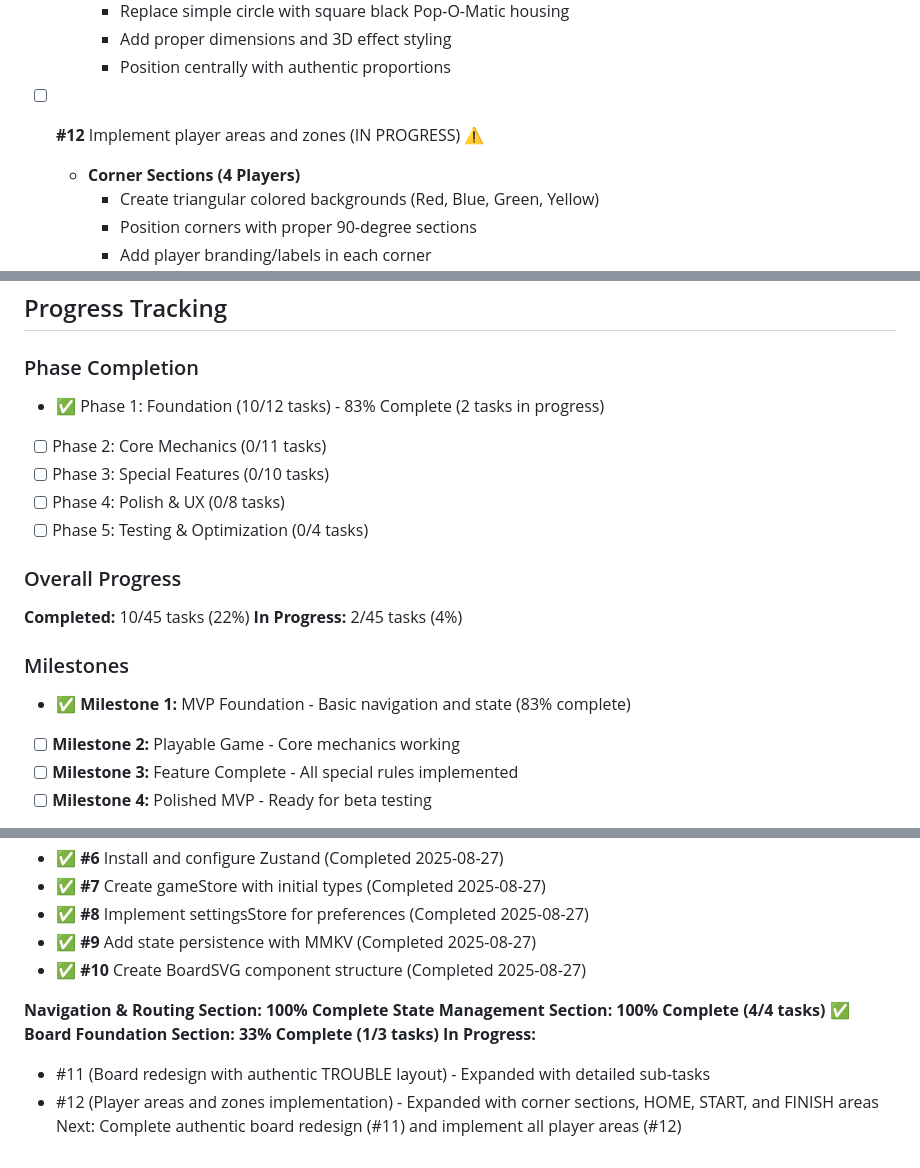
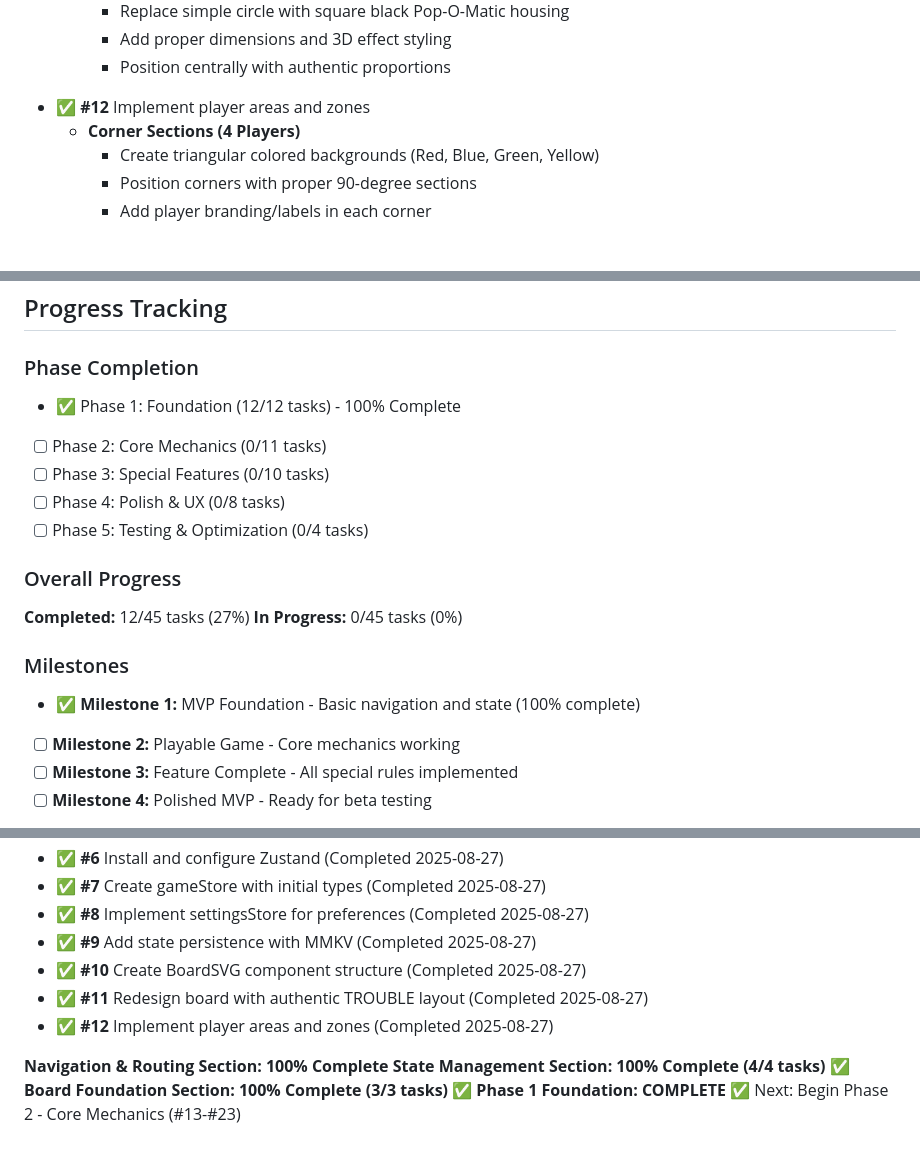
Before and after one commit to dmartorell/trouble-game, a Markdown page: MVP_TASK_MANAGER.md, 3 parts joined by grey strips. Rendered like a GitHub page; blank space fills up the shorter version.

```diff
--- a/MVP_TASK_MANAGER.md
+++ b/MVP_TASK_MANAGER.md
@@ -78,7 +78,7 @@ This document tracks all development tasks for the Trouble Game MVP. Each task i
     - Add proper dimensions and 3D effect styling
     - Position centrally with authentic proportions
 
-- [ ] **#12** Implement player areas and zones (IN PROGRESS) ⚠️
+- ✅ **#12** Implement player areas and zones
   - **Corner Sections (4 Players)**
     - Create triangular colored backgrounds (Red, Blue, Green, Yellow)
     - Position corners with proper 90-degree sections
@@ -285,18 +285,18 @@ This document tracks all development tasks for the Trouble Game MVP. Each task i
 ## Progress Tracking
 
 ### Phase Completion
-- ✅ Phase 1: Foundation (10/12 tasks) - 83% Complete (2 tasks in progress)
+- ✅ Phase 1: Foundation (12/12 tasks) - 100% Complete
 - [ ] Phase 2: Core Mechanics (0/11 tasks)
 - [ ] Phase 3: Special Features (0/10 tasks)
 - [ ] Phase 4: Polish & UX (0/8 tasks)
 - [ ] Phase 5: Testing & Optimization (0/4 tasks)
 
 ### Overall Progress
-**Completed:** 10/45 tasks (22%)
-**In Progress:** 2/45 tasks (4%)
+**Completed:** 12/45 tasks (27%)
+**In Progress:** 0/45 tasks (0%)
 
 ### Milestones
-- ✅ **Milestone 1:** MVP Foundation - Basic navigation and state (83% complete)
+- ✅ **Milestone 1:** MVP Foundation - Basic navigation and state (100% complete)
 - [ ] **Milestone 2:** Playable Game - Core mechanics working
 - [ ] **Milestone 3:** Feature Complete - All special rules implemented
 - [ ] **Milestone 4:** Polished MVP - Ready for beta testing
@@ -338,11 +338,11 @@ This document tracks all development tasks for the Trouble Game MVP. Each task i
 - ✅ **#8** Implement settingsStore for preferences (Completed 2025-08-27)
 - ✅ **#9** Add state persistence with MMKV (Completed 2025-08-27)
 - ✅ **#10** Create BoardSVG component structure (Completed 2025-08-27)
+- ✅ **#11** Redesign board with authentic TROUBLE layout (Completed 2025-08-27)
+- ✅ **#12** Implement player areas and zones (Completed 2025-08-27)
 
 **Navigation & Routing Section: 100% Complete**
 **State Management Section: 100% Complete (4/4 tasks)** ✅
-**Board Foundation Section: 33% Complete (1/3 tasks)**
-**In Progress:**
-- #11 (Board redesign with authentic TROUBLE layout) - Expanded with detailed sub-tasks
-- #12 (Player areas and zones implementation) - Expanded with corner sections, HOME, START, and FINISH areas
-Next: Complete authentic board redesign (#11) and implement all player areas (#12)
+**Board Foundation Section: 100% Complete (3/3 tasks)** ✅
+**Phase 1 Foundation: COMPLETE** ✅
+Next: Begin Phase 2 - Core Mechanics (#13-#23)
```
Also changed, not shown: README.md (+6 -4 lines).
